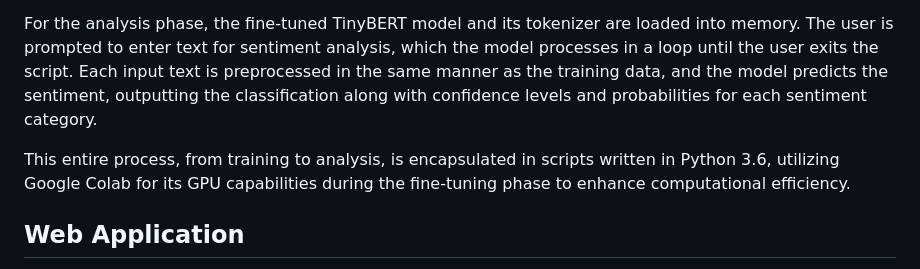
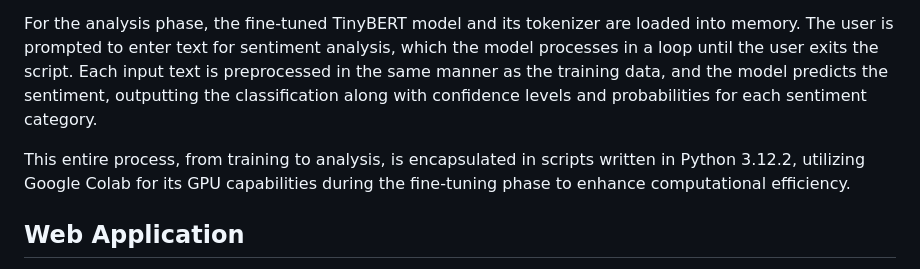
Before and after one commit to dnachavez/fine-tuning-tinybert-for-sentiment-analysis, a Markdown page: README.md, the part around the change. Drawn GitHub-style.

Commit message:
Update Python version to 3.12.2 in README.md

```diff
--- a/README.md
+++ b/README.md
@@ -90,7 +90,7 @@ After fine-tuning, the model's performance is evaluated on the validation set to
 
 For the analysis phase, the fine-tuned TinyBERT model and its tokenizer are loaded into memory. The user is prompted to enter text for sentiment analysis, which the model processes in a loop until the user exits the script. Each input text is preprocessed in the same manner as the training data, and the model predicts the sentiment, outputting the classification along with confidence levels and probabilities for each sentiment category.
 
-This entire process, from training to analysis, is encapsulated in scripts written in Python 3.6, utilizing Google Colab for its GPU capabilities during the fine-tuning phase to enhance computational efficiency.
+This entire process, from training to analysis, is encapsulated in scripts written in Python 3.12.2, utilizing Google Colab for its GPU capabilities during the fine-tuning phase to enhance computational efficiency.
 
 ## Web Application
 
```
